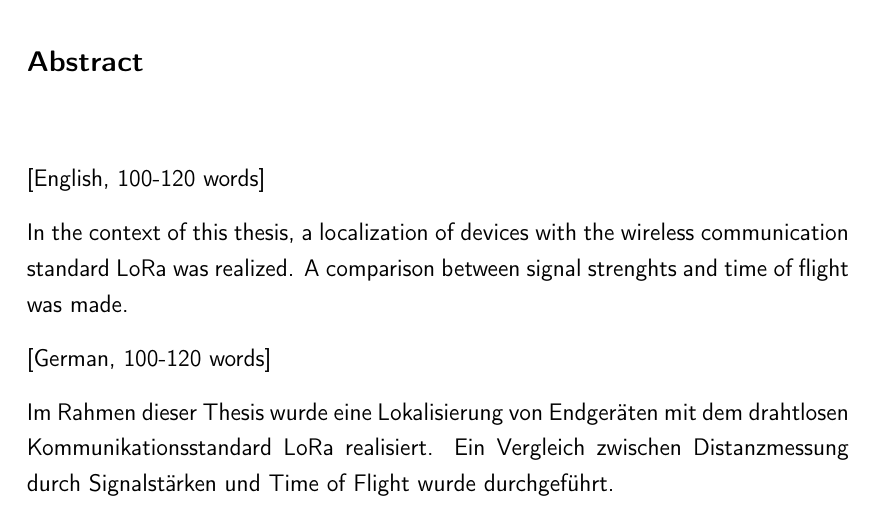
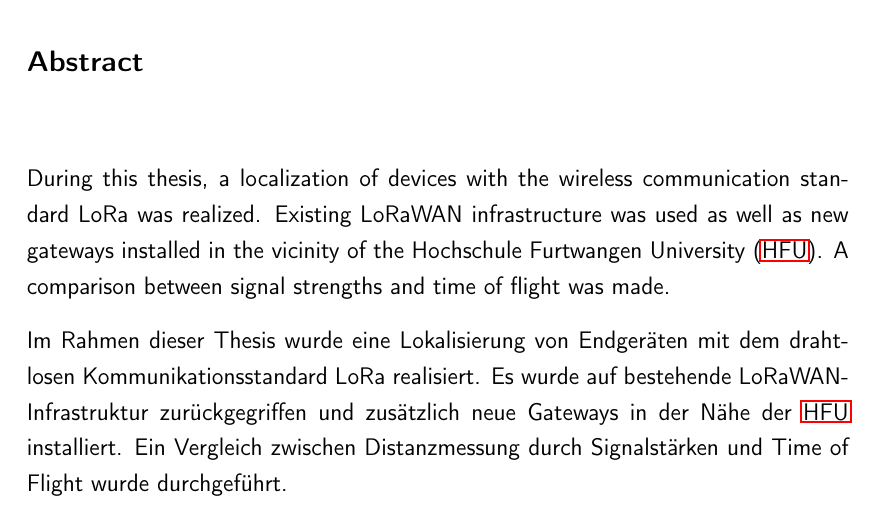
Before and after one commit to Bassadin/Master-Thesis-INM, a LaTeX thesis (thesis/main.tex, which reads thesis/framework/abstract.tex): part of page 3 of 31, cut so that both start at the same text. Compiled offline with pdfLaTeX.

Commit message:
more abstract

```diff
--- a/thesis/framework/abstract.tex
+++ b/thesis/framework/abstract.tex
@@ -1,12 +1,10 @@
 \chapter*{Abstract\markboth{Abstract}}
 \addcontentsline{toc}{chapter}{Abstract}
 
-[English, 100-120 words]
-
-In the context of this thesis, a localization of devices with the wireless communication standard LoRa was realized.
-A comparison between signal strenghts and time of flight was made.
-
-[German, 100-120 words]
+During this thesis, a localization of devices with the wireless communication standard LoRa was realized.
+Existing LoRaWAN infrastructure was used as well as new gateways installed in the vicinity of the \ac{HFU}.
+A comparison between signal strengths and time of flight was made.
 
 Im Rahmen dieser Thesis wurde eine Lokalisierung von Endgeräten mit dem drahtlosen Kommunikationsstandard LoRa realisiert.
+Es wurde auf bestehende LoRaWAN-Infrastruktur zurückgegriffen und zusätzlich neue Gateways in der Nähe der \ac{HFU} installiert.
 Ein Vergleich zwischen Distanzmessung durch Signalstärken und Time of Flight wurde durchgeführt.
```
